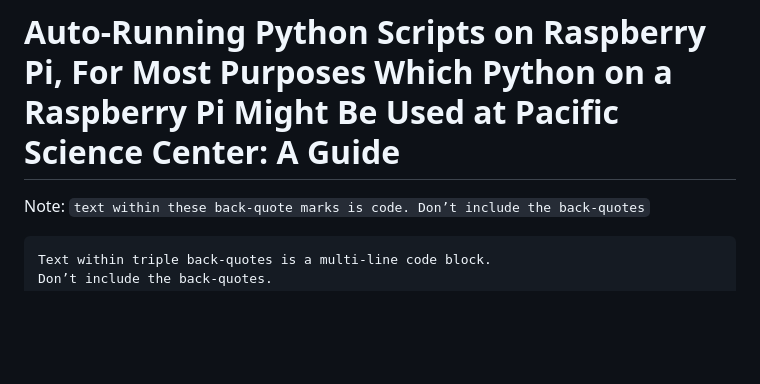
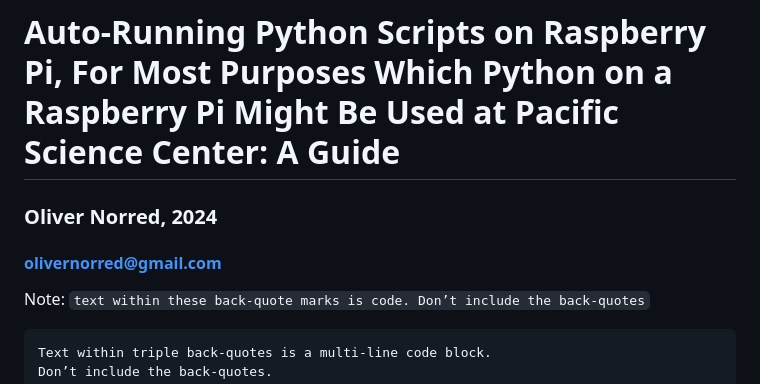
Before and after one commit to PacSciExhibits/BrainyBodies, a Markdown page: raspberry pi autostart.md, the part around the change. Drawn GitHub-style; blank space fills up the shorter version.

Commit message:
update rpi autostart

````diff
--- a/raspberry pi autostart.md
+++ b/raspberry pi autostart.md
@@ -1,4 +1,6 @@
 # Auto-Running Python Scripts on Raspberry Pi, For Most Purposes Which Python on a Raspberry Pi Might Be Used at Pacific Science Center: A Guide
+### Oliver Norred, 2024
+#### olivernorred@gmail.com
 
 Note: `text within these back-quote marks is code. Don’t include the back-quotes`
 ```
````
